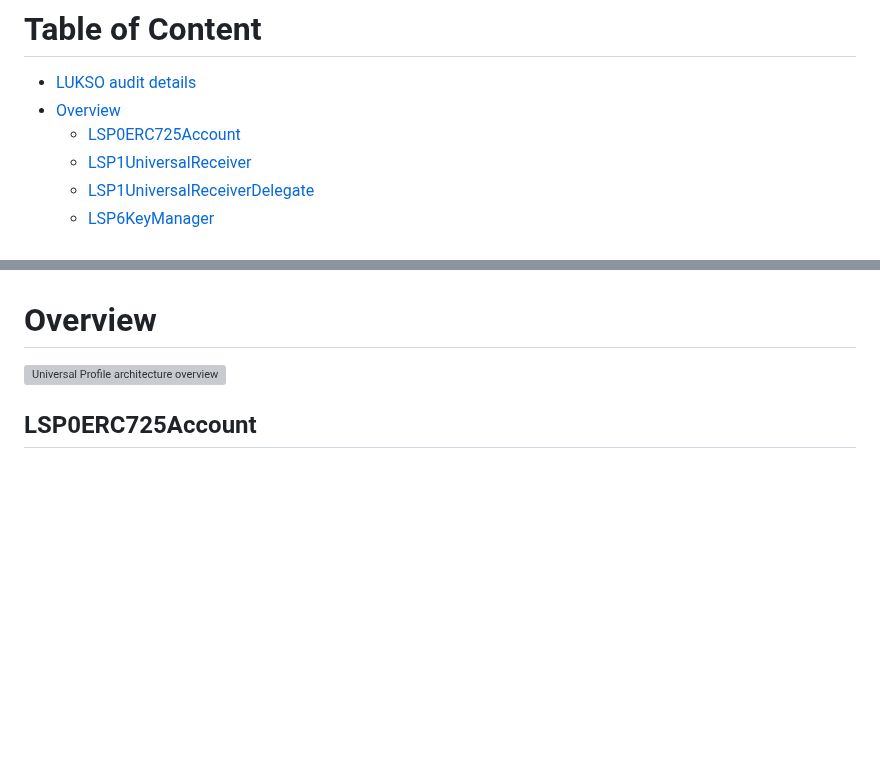
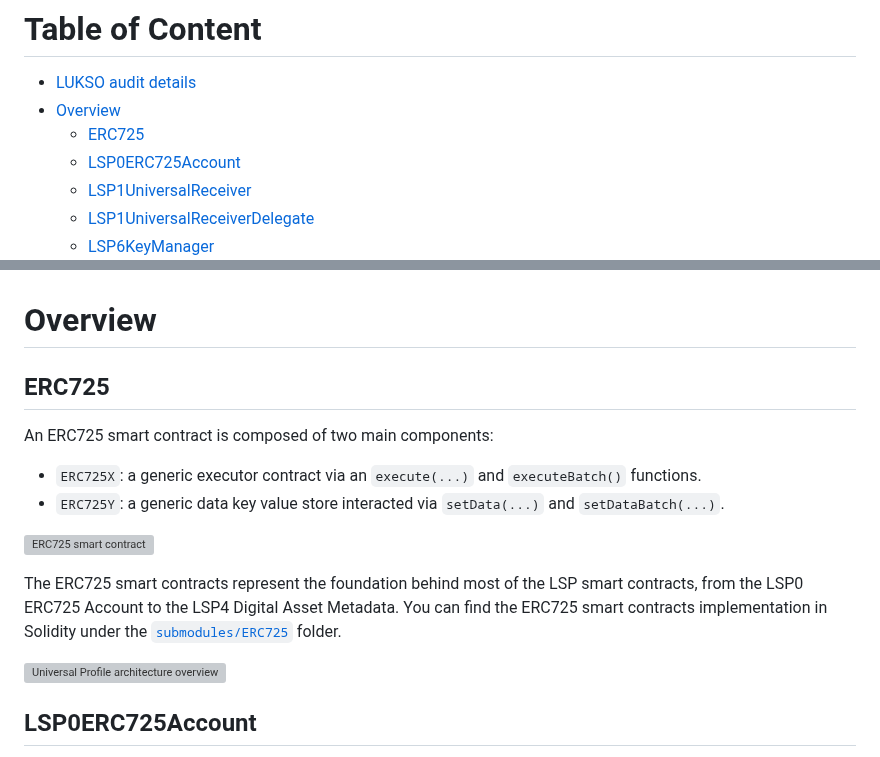
Before and after one commit to code-423n4/2023-06-lukso, a Markdown page: README.md, 2 parts joined by grey strips. GitHub-like rendering; blank space fills up the shorter version; grey boxes are pictures that could not be loaded.

Commit message:
add section + figure of ERC725 standard. (#22)

```diff
--- a/README.md
+++ b/README.md
@@ -8,6 +8,7 @@
 
 - [LUKSO audit details](#lukso-audit-details)
 - [Overview](#overview)
+  - [ERC725](#erc725)
   - [LSP0ERC725Account](#lsp0erc725account)
   - [LSP1UniversalReceiver](#lsp1universalreceiver)
   - [LSP1UniversalReceiverDelegate](#lsp1universalreceiverdelegate)
@@ -68,6 +69,17 @@
 - Ends July 05, 2023 20:00 UTC
 
 # Overview
+
+## ERC725
+
+An ERC725 smart contract is composed of two main components:
+
+- `ERC725X`: a generic executor contract via an `execute(...)` and `executeBatch()` functions.
+- `ERC725Y`: a generic data key value store interacted via `setData(...)` and `setDataBatch(...)`.
+
+![ERC725 smart contract](https://docs.lukso.tech/assets/images/ERC725Owner-456d267de2e1f0f91b09a4cb582bd38b.jpeg)
+
+The ERC725 smart contracts represent the foundation behind most of the LSP smart contracts, from the LSP0 ERC725 Account to the LSP4 Digital Asset Metadata. You can find the ERC725 smart contracts implementation in Solidity under the [`submodules/ERC725`](https://github.com/code-423n4/2023-06-lukso/tree/erc725-diagrams/submodules) folder.
 
 ![Universal Profile architecture overview](https://docs.lukso.tech/assets/images/universal-profile-architecture-335f9157e3ab222ff460c5816b2b90d3.jpeg)
 
```
